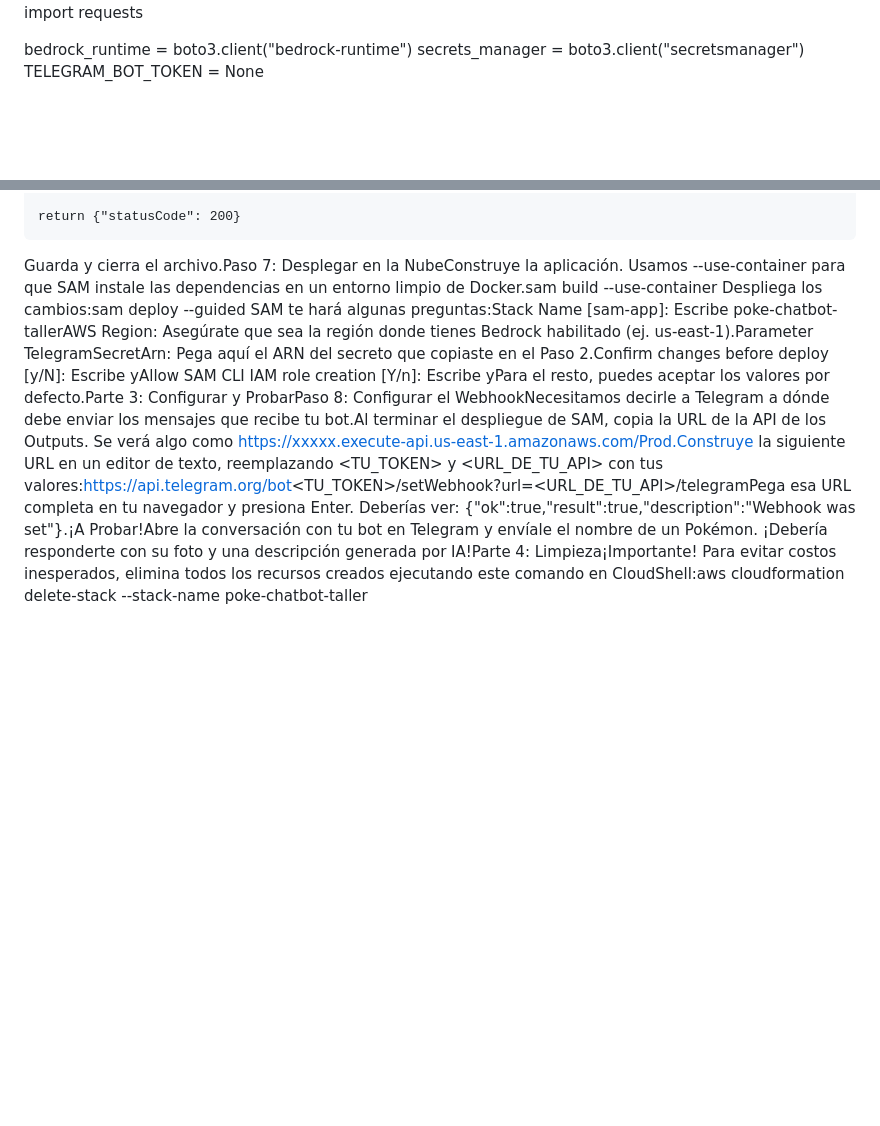
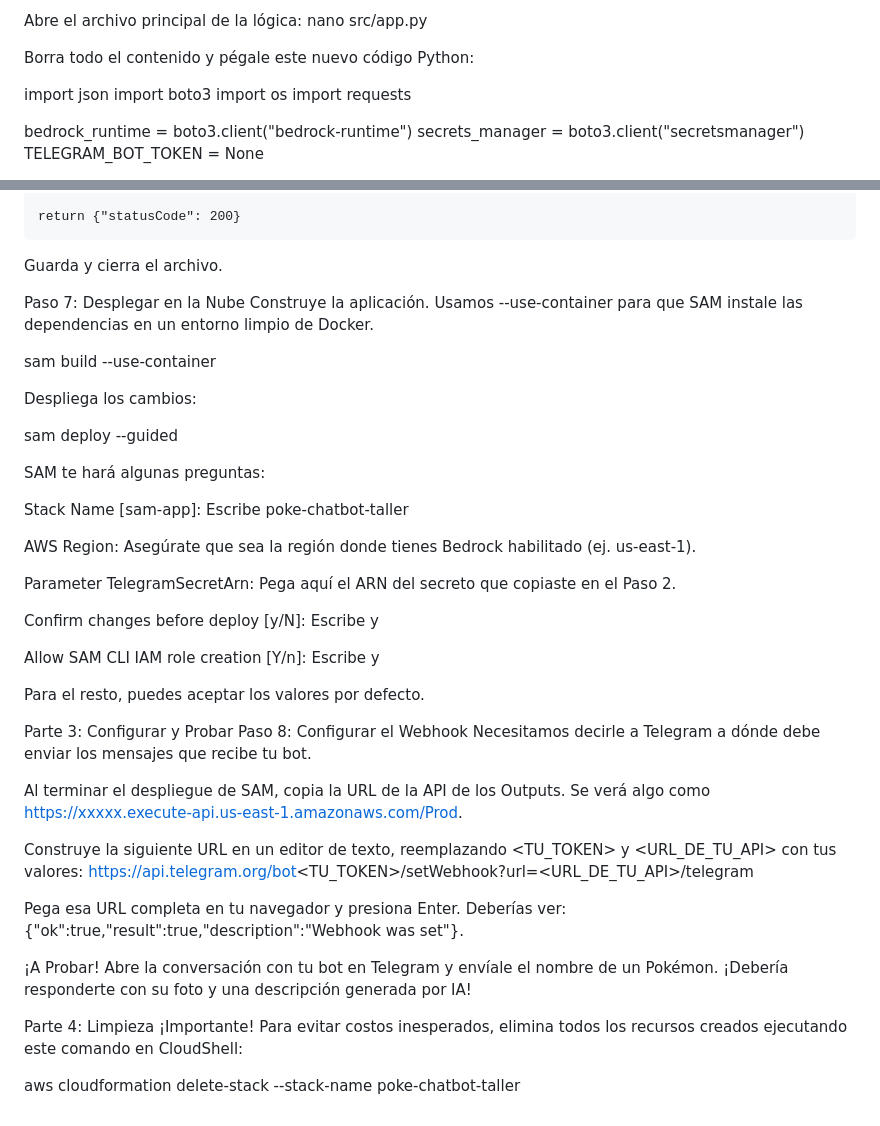
Before and after one commit to AntGtz/PokeBot, a Markdown page: README.md, 2 parts joined by grey strips. GitHub-like rendering; blank space fills up the shorter version.

```diff
--- a/README.md
+++ b/README.md
@@ -47,3 +139,8 @@ Paso 6: Escribir la Lógica del Bot (app.py)Esta es la parte central de nuestro
+Abre el archivo principal de la lógica: nano src/app.py
+
+Borra todo el contenido y pégale este nuevo código Python:
+
+import json
 import boto3
 import os
 import requests
@@ -119,6 +216,47 @@ def lambda_handler(event, context):
         call_telegram_api("sendMessage", {"chat_id": chat_id, "text": "¡Uy! Algo salió mal. Inténtalo de nuevo."})
 
     return {"statusCode": 200}
-Guarda y cierra el archivo.Paso 7: Desplegar en la NubeConstruye la aplicación. Usamos --use-container para que SAM instale las dependencias en un entorno limpio de Docker.sam build --use-container
-Despliega los cambios:sam deploy --guided
-SAM te hará algunas preguntas:Stack Name [sam-app]: Escribe poke-chatbot-tallerAWS Region: Asegúrate que sea la región donde tienes Bedrock habilitado (ej. us-east-1).Parameter TelegramSecretArn: Pega aquí el ARN del secreto que copiaste en el Paso 2.Confirm changes before deploy [y/N]: Escribe yAllow SAM CLI IAM role creation [Y/n]: Escribe yPara el resto, puedes aceptar los valores por defecto.Parte 3: Configurar y ProbarPaso 8: Configurar el WebhookNecesitamos decirle a Telegram a dónde debe enviar los mensajes que recibe tu bot.Al terminar el despliegue de SAM, copia la URL de la API de los Outputs. Se verá algo como https://xxxxx.execute-api.us-east-1.amazonaws.com/Prod.Construye la siguiente URL en un editor de texto, reemplazando <TU_TOKEN> y <URL_DE_TU_API> con tus valores:https://api.telegram.org/bot<TU_TOKEN>/setWebhook?url=<URL_DE_TU_API>/telegramPega esa URL completa en tu navegador y presiona Enter. Deberías ver: {"ok":true,"result":true,"description":"Webhook was set"}.¡A Probar!Abre la conversación con tu bot en Telegram y envíale el nombre de un Pokémon. ¡Debería responderte con su foto y una descripción generada por IA!Parte 4: Limpieza¡Importante! Para evitar costos inesperados, elimina todos los recursos creados ejecutando este comando en CloudShell:aws cloudformation delete-stack --stack-name poke-chatbot-taller
+
+Guarda y cierra el archivo.
+
+Paso 7: Desplegar en la Nube
+Construye la aplicación. Usamos --use-container para que SAM instale las dependencias en un entorno limpio de Docker.
+
+sam build --use-container
+
+Despliega los cambios:
+
+sam deploy --guided
+
+SAM te hará algunas preguntas:
+
+Stack Name [sam-app]: Escribe poke-chatbot-taller
+
+AWS Region: Asegúrate que sea la región donde tienes Bedrock habilitado (ej. us-east-1).
+
+Parameter TelegramSecretArn: Pega aquí el ARN del secreto que copiaste en el Paso 2.
+
+Confirm changes before deploy [y/N]: Escribe y
+
+Allow SAM CLI IAM role creation [Y/n]: Escribe y
+
+Para el resto, puedes aceptar los valores por defecto.
+
+Parte 3: Configurar y Probar
+Paso 8: Configurar el Webhook
+Necesitamos decirle a Telegram a dónde debe enviar los mensajes que recibe tu bot.
+
+Al terminar el despliegue de SAM, copia la URL de la API de los Outputs. Se verá algo como https://xxxxx.execute-api.us-east-1.amazonaws.com/Prod.
+
+Construye la siguiente URL en un editor de texto, reemplazando <TU_TOKEN> y <URL_DE_TU_API> con tus valores:
+https://api.telegram.org/bot<TU_TOKEN>/setWebhook?url=<URL_DE_TU_API>/telegram
+
+Pega esa URL completa en tu navegador y presiona Enter. Deberías ver: {"ok":true,"result":true,"description":"Webhook was set"}.
+
+¡A Probar!
+Abre la conversación con tu bot en Telegram y envíale el nombre de un Pokémon. ¡Debería responderte con su foto y una descripción generada por IA!
+
+Parte 4: Limpieza
+¡Importante! Para evitar costos inesperados, elimina todos los recursos creados ejecutando este comando en CloudShell:
+
+aws cloudformation delete-stack --stack-name poke-chatbot-taller
```
Also changed, not shown: other parts of README.md (+96 -4 lines).
